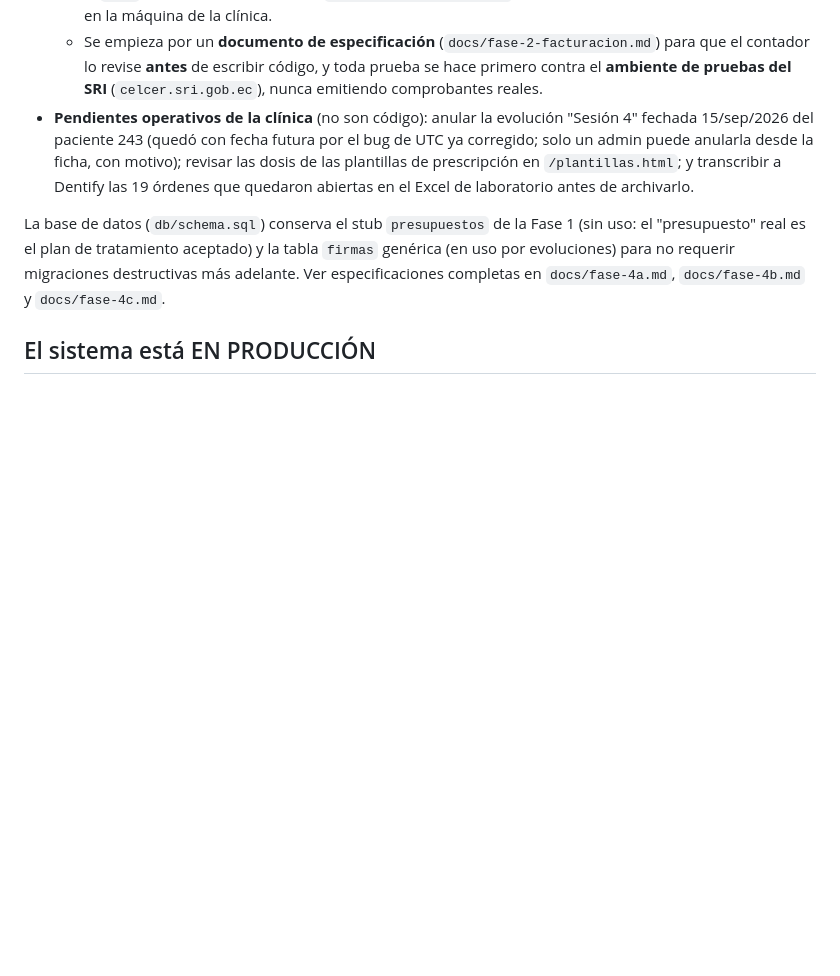
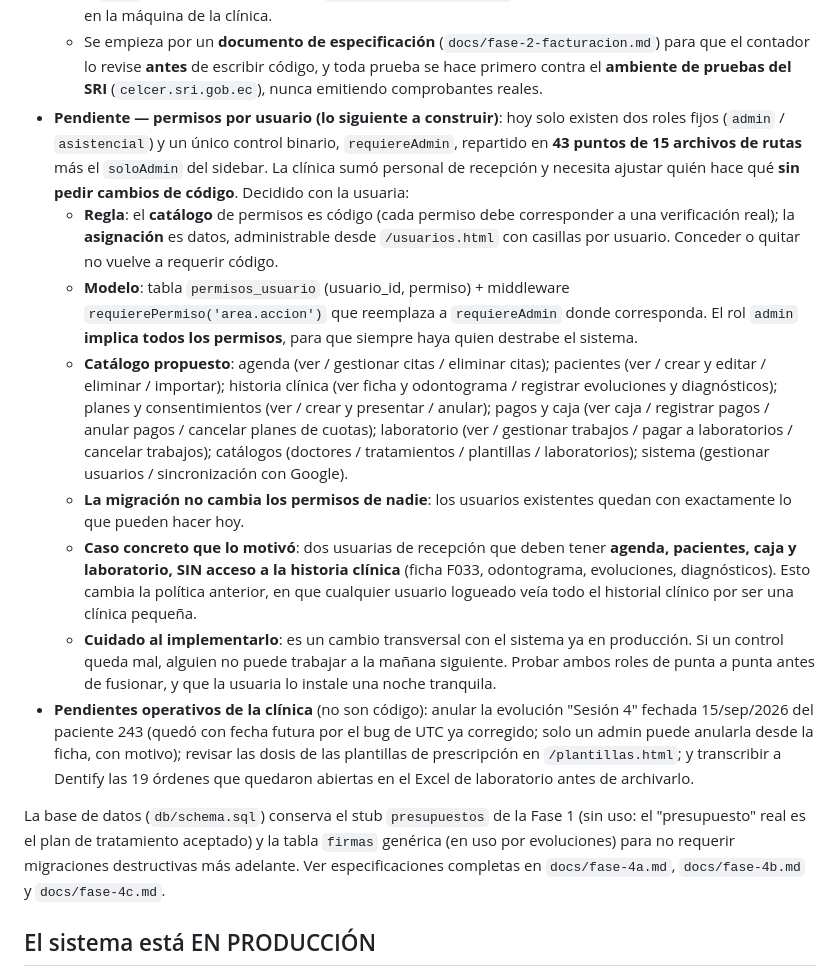
Before and after one commit to wdental/DENTIFY, a Markdown page: CLAUDE.md, the part around the change. Rendered like a GitHub page; blank space fills up the shorter version.

Commit message:
Registra el plan de permisos por usuario
Cierre de sesion: queda escrito en CLAUDE.md lo decidido con la usuaria
sobre gestion de permisos, para que la proxima sesion no reconstruya el
contexto.

La clinica sumo personal de recepcion y necesita ajustar quien hace que
sin pedir cambios de codigo. Hoy solo hay dos roles fijos y un unico
control binario (requiereAdmin) en 43 puntos de 15 archivos de rutas.

Decidido: el catalogo de permisos es codigo, la asignacion es datos
(tabla permisos_usuario + casillas por usuario en /usuarios.html +
middleware requierePermiso). El rol admin implica todos los permisos. La
migracion no cambia los permisos de nadie: los usuarios existentes quedan
con lo que pueden hacer hoy.

Caso concreto que lo motiva: dos usuarias de recepcion con agenda,
pacientes, caja y laboratorio, SIN acceso a la historia clinica. Eso
cambia la politica anterior, en que cualquier usuario logueado veia todo
el historial clinico.

Sin cambios de codigo: main sigue siendo lo instalado en la clinica.

Co-Authored-By: Claude Opus 5 <noreply@anthropic.com>
Claude-Session: https://claude.ai/code/session_01TxxD7qtNijmgbihsZucqPh

```diff
--- a/CLAUDE.md
+++ b/CLAUDE.md
@@ -66,6 +66,13 @@ Sistema de gestión **interno** de la clínica dental World Dental (Quito, Ecuad
   - **IVA**: los servicios de salud gravan 0%, pero el **código de tarifa exacto del XML lo debe confirmar el contador de la clínica** antes de emitir — un código equivocado hace que el SRI rechace el comprobante.
   - El `.p12` y su clave se tratan como `google-credentials.json`: **jamás a git**, fuera de los respaldos, solo en la máquina de la clínica.
   - Se empieza por un **documento de especificación** (`docs/fase-2-facturacion.md`) para que el contador lo revise **antes** de escribir código, y toda prueba se hace primero contra el **ambiente de pruebas del SRI** (`celcer.sri.gob.ec`), nunca emitiendo comprobantes reales.
+- **Pendiente — permisos por usuario (lo siguiente a construir)**: hoy solo existen dos roles fijos (`admin` / `asistencial`) y un único control binario, `requiereAdmin`, repartido en **43 puntos de 15 archivos de rutas** más el `soloAdmin` del sidebar. La clínica sumó personal de recepción y necesita ajustar quién hace qué **sin pedir cambios de código**. Decidido con la usuaria:
+  - **Regla**: el **catálogo** de permisos es código (cada permiso debe corresponder a una verificación real); la **asignación** es datos, administrable desde `/usuarios.html` con casillas por usuario. Conceder o quitar no vuelve a requerir código.
+  - **Modelo**: tabla `permisos_usuario` (usuario_id, permiso) + middleware `requierePermiso('area.accion')` que reemplaza a `requiereAdmin` donde corresponda. El rol `admin` **implica todos los permisos**, para que siempre haya quien destrabe el sistema.
+  - **Catálogo propuesto**: agenda (ver / gestionar citas / eliminar citas); pacientes (ver / crear y editar / eliminar / importar); historia clínica (ver ficha y odontograma / registrar evoluciones y diagnósticos); planes y consentimientos (ver / crear y presentar / anular); pagos y caja (ver caja / registrar pagos / anular pagos / cancelar planes de cuotas); laboratorio (ver / gestionar trabajos / pagar a laboratorios / cancelar trabajos); catálogos (doctores / tratamientos / plantillas / laboratorios); sistema (gestionar usuarios / sincronización con Google).
+  - **La migración no cambia los permisos de nadie**: los usuarios existentes quedan con exactamente lo que pueden hacer hoy.
+  - **Caso concreto que lo motivó**: dos usuarias de recepción que deben tener **agenda, pacientes, caja y laboratorio, SIN acceso a la historia clínica** (ficha F033, odontograma, evoluciones, diagnósticos). Esto cambia la política anterior, en que cualquier usuario logueado veía todo el historial clínico por ser una clínica pequeña.
+  - **Cuidado al implementarlo**: es un cambio transversal con el sistema ya en producción. Si un control queda mal, alguien no puede trabajar a la mañana siguiente. Probar ambos roles de punta a punta antes de fusionar, y que la usuaria lo instale una noche tranquila.
 - **Pendientes operativos de la clínica** (no son código): anular la evolución "Sesión 4" fechada 15/sep/2026 del paciente 243 (quedó con fecha futura por el bug de UTC ya corregido; solo un admin puede anularla desde la ficha, con motivo); revisar las dosis de las plantillas de prescripción en `/plantillas.html`; y transcribir a Dentify las 19 órdenes que quedaron abiertas en el Excel de laboratorio antes de archivarlo.
 
 La base de datos (`db/schema.sql`) conserva el stub `presupuestos` de la Fase 1 (sin uso: el "presupuesto" real es el plan de tratamiento aceptado) y la tabla `firmas` genérica (en uso por evoluciones) para no requerir migraciones destructivas más adelante. Ver especificaciones completas en `docs/fase-4a.md`, `docs/fase-4b.md` y `docs/fase-4c.md`.
```
